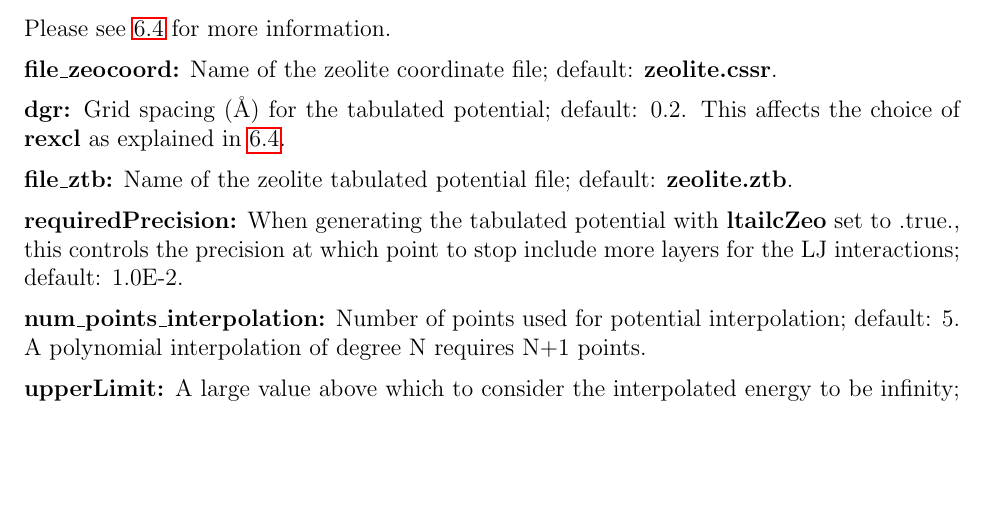
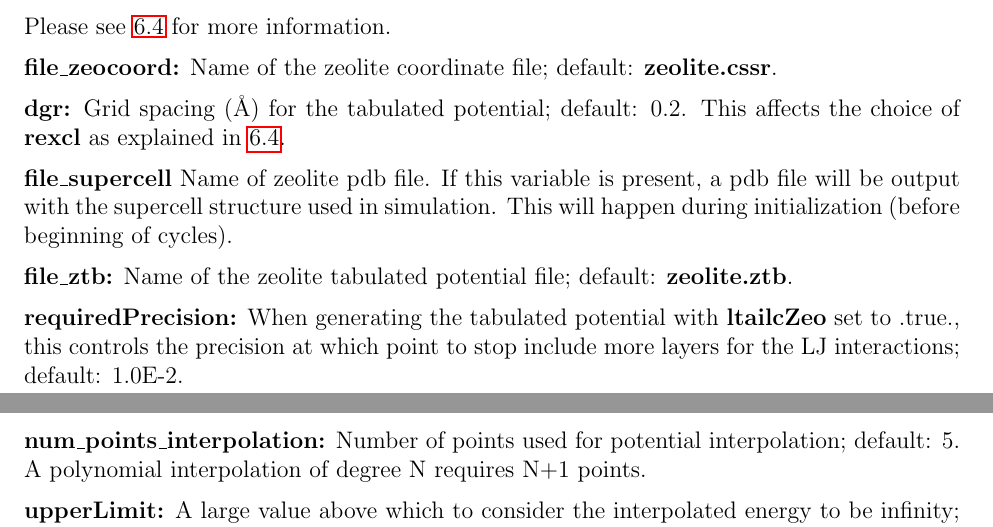
Before and after one commit to xuebai1990/MCCCS, a LaTeX document (doc/manual.tex): part of page 9 of 45 before the commit and two parts of pages 9 and 10 of 45 after it, the two joined at a grey line, cut so that both start at the same text, the shorter picture padded with empty space. Compiled offline with pdfLaTeX.

Commit message:
Add description for making zeolite supercell pdb file

```diff
--- a/doc/manual.tex
+++ b/doc/manual.tex
@@ -555,6 +555,12 @@ coordinate file; default: \textbf{zeolite.cssr}.
 \noindent{\bf dgr:} Grid spacing (\AA) for the tabulated
 potential; default: 0.2. This affects the choice of
 \textbf{rexcl} as explained in \ref{zeolite}.
+
+\noindent{\bf file\_supercell} Name of zeolite pdb file.
+If this variable is present, a pdb file will be output
+with the supercell structure used in simulation.
+This will happen during initialization (before beginning of
+cycles).
 
 \noindent{\bf file\_ztb:} Name of the zeolite tabulated
 potential file; default: \textbf{zeolite.ztb}.
```
